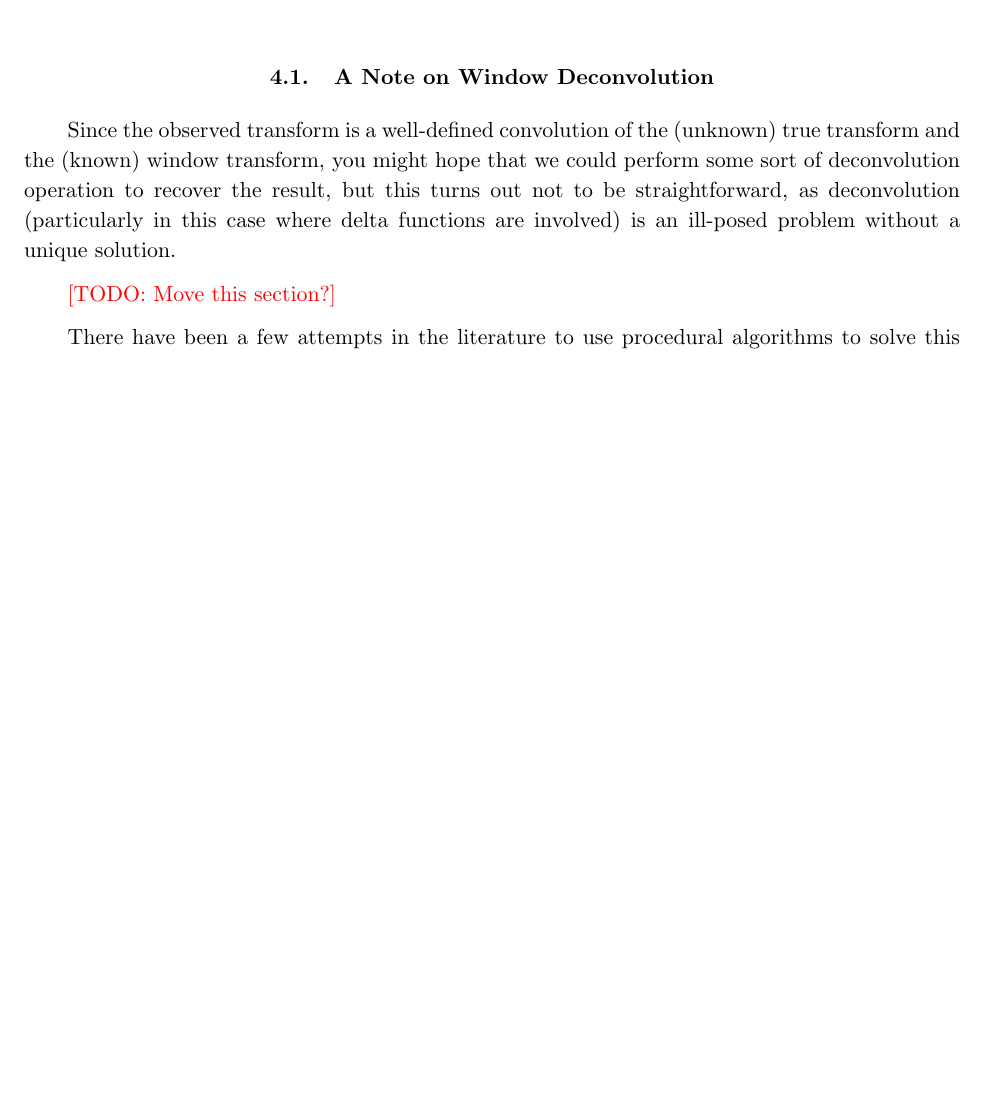
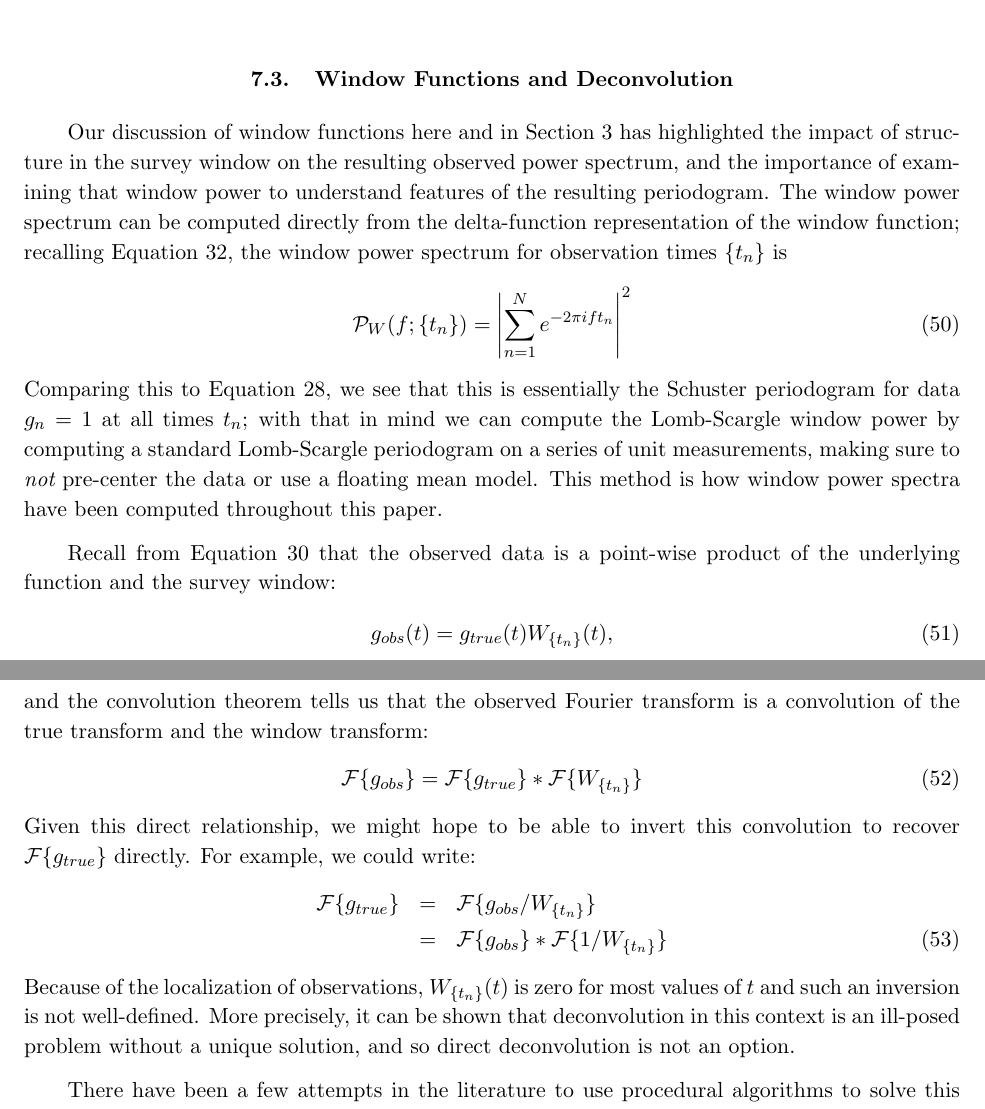
Before and after one commit to jakevdp/PracticalLombScargle, a LaTeX paper (PracticalLombScargle.tex): part of page 15 of 49 before the commit and two parts of pages 37 and 38 of 49 after it, the two joined at a grey line, cut at the place of the change, the shorter picture padded with empty space. Compiled offline with pdfLaTeX.

Commit message:
Add section on windows and deconvolutions

```diff
--- a/PracticalLombScargle.tex
+++ b/PracticalLombScargle.tex
@@ -718,8 +735,7 @@ and it does, but only to a degree.
 such that there are 200 total observations over the length-10 observing window.
 The observed Fourier transform in this case is much more reflective of the
 underlying signal, but still contains a degree of ``noise'' rooted in the
-unstructured nature of the spacing between observations.
-
+randomized frequency peaks due to randomized spacing between observations.
 
 \begin{figure}[ht]
   \centering
@@ -731,17 +747,3 @@ unstructured nature of the spacing between observations.
     the window transform.
     \figlabel{random-window-2}}
 \end{figure}
-
-\subsection{A Note on Window Deconvolution}
-
-Since the observed transform is a well-defined convolution of the (unknown) true
-transform and the (known) window transform, you might hope that we could
-perform some sort of deconvolution operation to recover the result, but this
-turns out not to be straightforward, as deconvolution (particularly in this
-case where delta functions are involved) is an ill-posed problem without a
-unique solution.
-
-\todo{Move this section?}
-
-There have been a few attempts in the literature to use procedural algorithms
-to solve this under-constrained deconvolution problem, perhaps most notably
@@ -1707,3 +1683,51 @@ We will come back to the question of uncertainty in the periodogram result
 in \sect{uncertainties}.
 
 
+\subsection{Window Functions and Deconvolution}
+\sectlabel{windows-and-deconvolution}
+
+Our discussion of window functions here and in \sect{window-functions}
+has highlighted the impact of structure in the survey window on the
+resulting observed power spectrum, and the importance of examining that
+window power to understand features of the resulting periodogram.
+The window power spectrum can be computed directly from the
+delta-function representation of the window
+function; recalling \eq{nonuniform-window-FT}, the window power spectrum
+for observation times $\{t_n\}$ is
+\begin{equation}
+  \mathcal{P}_W(f;\{t_n\}) = \left|\sum_{n=1}^{N} e^{-2\pi i f t_n}\right|^2
+  \eqlabel{window-power-analytic}
+\end{equation}
+Comparing this to \eq{schuster-periodogram}, we see that this is essentially
+the Schuster periodogram for data $g_n=1$ at all times $t_n$;
+with that in mind we can compute the Lomb-Scargle window power by computing
+a standard Lomb-Scargle periodogram on a series of unit measurements,
+making sure to {\it not} pre-center the data or use a floating mean model.
+This method is how window power spectra have been computed throughout this
+paper.
+
+Recall from \eq{g-nonuniform} that the observed data is a point-wise product
+of the underlying function and the survey window:
+\begin{equation}
+  g_{obs}(t) = g_{true}(t)W_{\{t_n\}}(t),
+\end{equation}
+and the convolution theorem tells us that the observed Fourier transform is
+a convolution of the true transform and the window transform:
+\begin{equation}
+  \mathcal{F}\{g_{obs}\} = \mathcal{F}\{g_{true}\} \ast \mathcal{F}\{W_{\{t_n\}}\}
+\end{equation}
+Given this direct relationship, we might hope to be able to invert this
+convolution to recover $\mathcal{F}\{g_{true}\}$ directly.
+For example, we could write:
+\begin{eqnarray}
+  \mathcal{F}\{g_{true}\} &=& \mathcal{F}\{g_{obs}/W_{\{t_n\}}\}\nonumber\\
+                   &=& \mathcal{F}\{g_{obs}\} \ast \mathcal{F}\{1/W_{\{t_n\}}\}
+\end{eqnarray}
+Because of the localization of observations, $W_{\{t_n\}}(t)$ is zero for most
+values of $t$ and such an inversion is not well-defined.
+More precisely, it can be shown that deconvolution in this context is an
+ill-posed problem without a unique solution, and so direct deconvolution
+is not an option.
+
+There have been a few attempts in the literature to use procedural algorithms
+to solve this under-constrained deconvolution problem, perhaps most notably
```
Also changed, not shown: PracticalLombScargle.tex (162 more changed lines).
